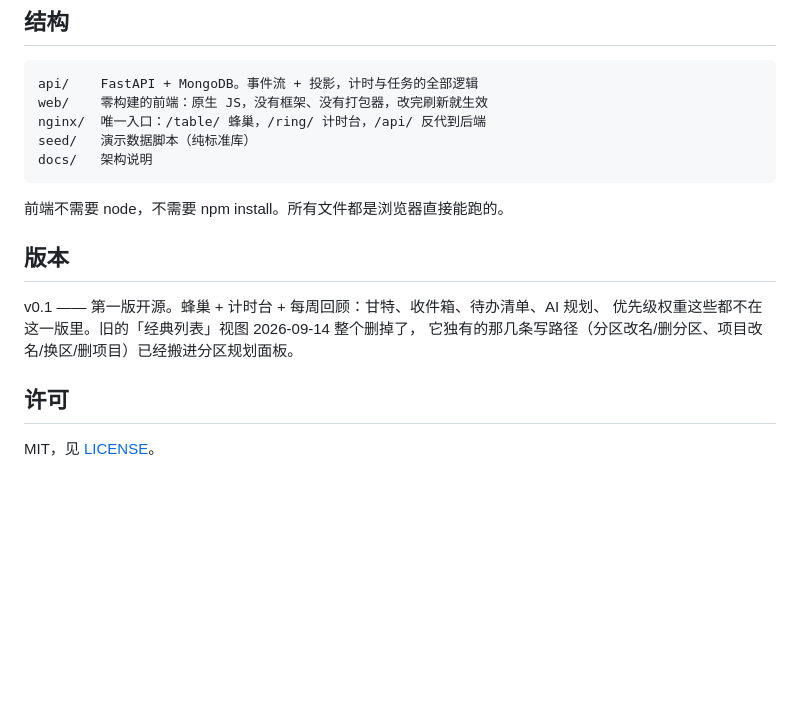
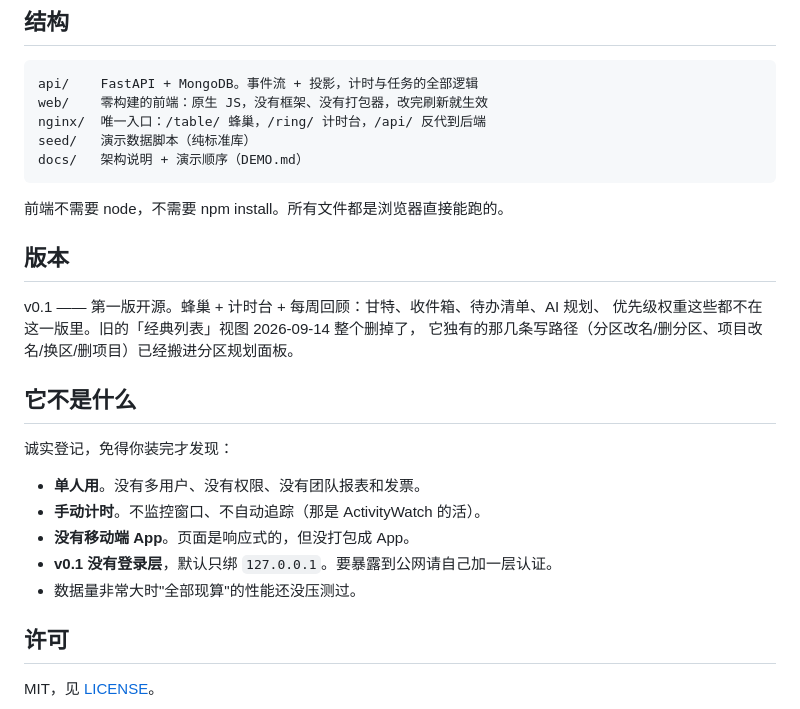
Before and after one commit to dblsc1/HoneyComb, a Markdown page: README.md, the part around one of its changes. Drawn GitHub-style; blank space fills up the shorter version.

````diff
--- a/README.md
+++ b/README.md
@@ -75,7 +116,7 @@ api/    FastAPI + MongoDB。事件流 + 投影，计时与任务的全部逻辑
 web/    零构建的前端：原生 JS，没有框架、没有打包器，改完刷新就生效
 nginx/  唯一入口：/table/ 蜂巢，/ring/ 计时台，/api/ 反代到后端
 seed/   演示数据脚本（纯标准库）
-docs/   架构说明
+docs/   架构说明 + 演示顺序（DEMO.md）
 ```
 
 前端不需要 node，不需要 npm install。所有文件都是浏览器直接能跑的。
@@ -86,6 +127,16 @@ v0.1 —— 第一版开源。蜂巢 + 计时台 + 每周回顾：甘特、收
 优先级权重这些都不在这一版里。旧的「经典列表」视图 2026-09-14 整个删掉了，
 它独有的那几条写路径（分区改名/删分区、项目改名/换区/删项目）已经搬进分区规划面板。
 
+## 它不是什么
+
+诚实登记，免得你装完才发现：
+
+- **单人用**。没有多用户、没有权限、没有团队报表和发票。
+- **手动计时**。不监控窗口、不自动追踪（那是 ActivityWatch 的活）。
+- **没有移动端 App**。页面是响应式的，但没打包成 App。
+- **v0.1 没有登录层**，默认只绑 `127.0.0.1`。要暴露到公网请自己加一层认证。
+- 数据量非常大时"全部现算"的性能还没压测过。
+
 ## 许可
 
 MIT，见 [LICENSE](LICENSE)。
````
Also changed, not shown: other parts of README.md (+47 -6 lines), docs/DEMO.md (added, +116 -0 lines), docs/hero-hive-dark.png (added), docs/screenshot-expanded.png (added), docs/screenshot-hive.png, docs/screenshot-zoneplan.png (added).
